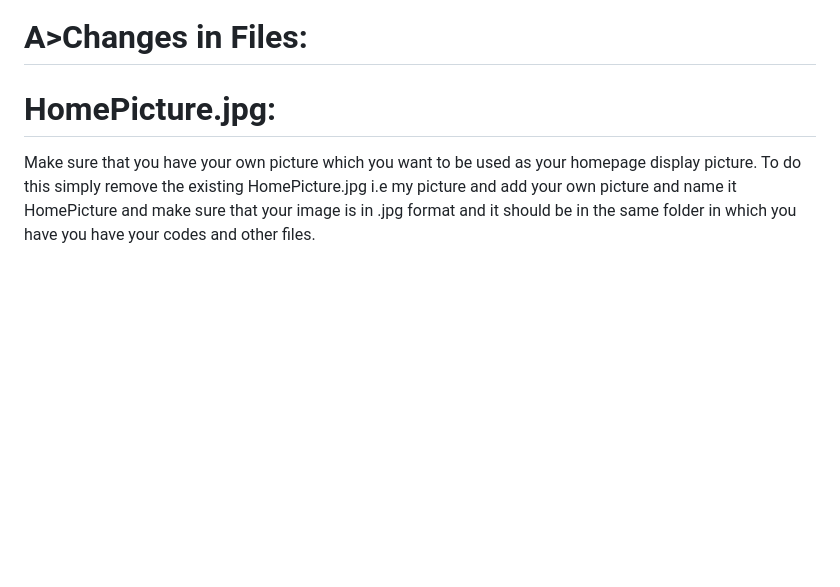
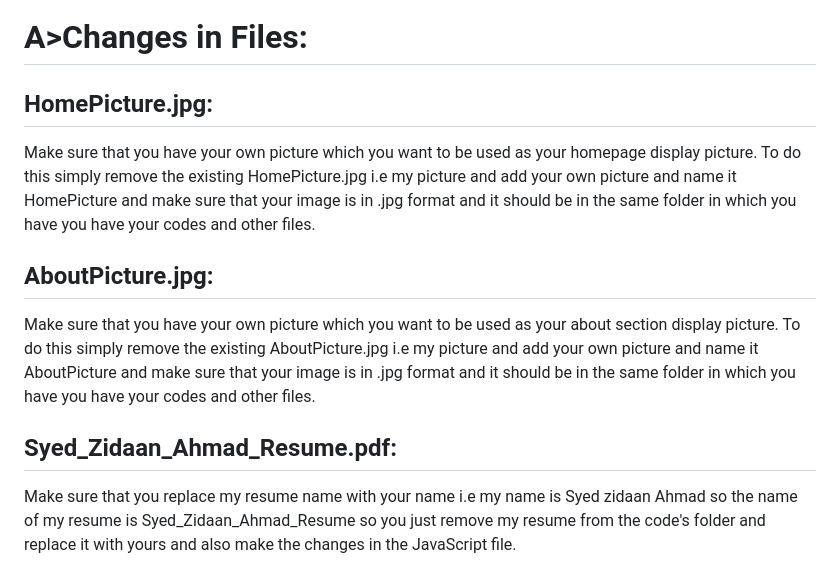
Before and after one commit to Syed-Zidaan-Ahmad/Portfolio-Website, a Markdown page: README.md, the part around the change. Rendered like a GitHub page; blank space fills up the shorter version.

```diff
--- a/README.md
+++ b/README.md
@@ -61,5 +61,11 @@ As I have already created my website now I will pin-point all the fields/points
 
 # A>Changes in Files:
 
-# HomePicture.jpg:
+## HomePicture.jpg:
 Make sure that you have your own picture which you want to be used as your homepage display picture. To do this simply remove the existing HomePicture.jpg i.e my picture and add your own picture and name it HomePicture and make sure that your image is in .jpg format and it should be in  the same folder in which you have you have your codes and other files.
+
+## AboutPicture.jpg:
+Make sure that you have your own picture which you want to be used as your about section display picture. To do this simply remove the existing AboutPicture.jpg i.e my picture and add your own picture and name it AboutPicture and make sure that your image is in .jpg format and it should be in  the same folder in which you have you have your codes and other files.
+
+## Syed_Zidaan_Ahmad_Resume.pdf:
+Make sure that you replace my resume name with your name i.e my name is Syed zidaan Ahmad so the name of my resume is Syed_Zidaan_Ahmad_Resume so you just remove my resume from the code's folder and replace it with yours and also make the changes in the JavaScript file.
```
